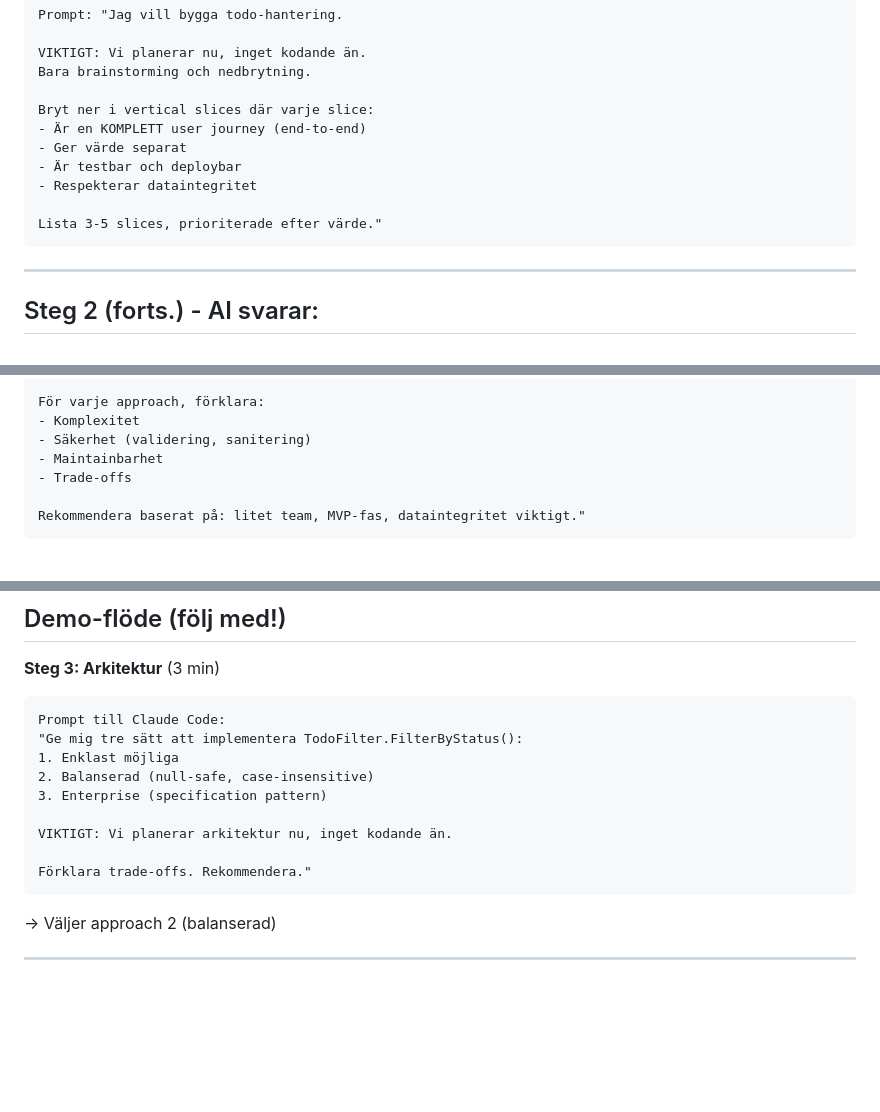
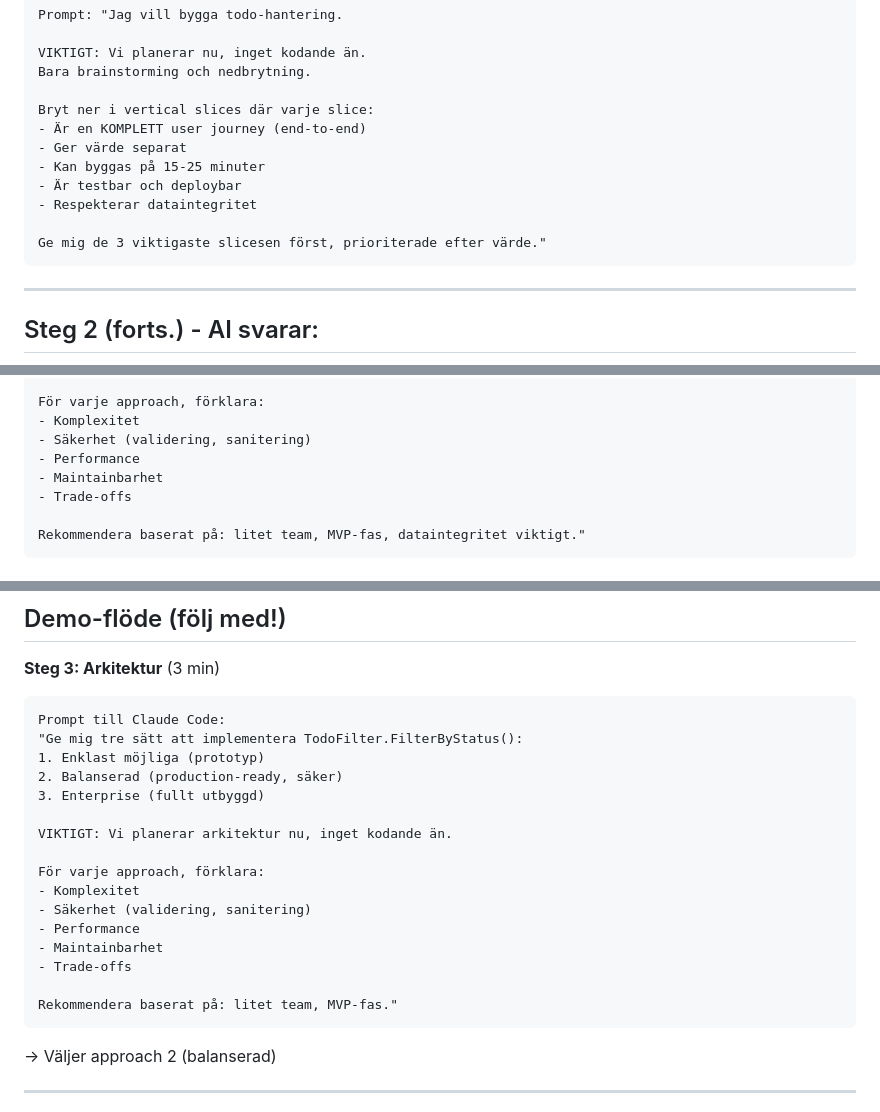
Before and after one commit to MarcusMedina/ai-driven-workflow-lecture, a Markdown page: slides/lecture_60min.md, 3 parts joined by grey strips. GitHub-like rendering; blank space fills up the shorter version.

````diff
--- a/slides/lecture_60min.md
+++ b/slides/lecture_60min.md
@@ -338,10 +338,11 @@ Bara brainstorming och nedbrytning.
 Bryt ner i vertical slices där varje slice:
 - Är en KOMPLETT user journey (end-to-end)
 - Ger värde separat
+- Kan byggas på 15-25 minuter
 - Är testbar och deploybar
 - Respekterar dataintegritet
 
-Lista 3-5 slices, prioriterade efter värde."
+Ge mig de 3 viktigaste slicesen först, prioriterade efter värde."
 ```
 
 ---
@@ -409,6 +410,7 @@ Ge mig TRE arkitektur-approaches:
 För varje approach, förklara:
 - Komplexitet
 - Säkerhet (validering, sanitering)
+- Performance
 - Maintainbarhet
 - Trade-offs
 
@@ -633,13 +635,20 @@ Vi kör hela loopen live:
 ```
 Prompt till Claude Code:
 "Ge mig tre sätt att implementera TodoFilter.FilterByStatus():
-1. Enklast möjliga
-2. Balanserad (null-safe, case-insensitive)
-3. Enterprise (specification pattern)
+1. Enklast möjliga (prototyp)
+2. Balanserad (production-ready, säker)
+3. Enterprise (fullt utbyggd)
 
 VIKTIGT: Vi planerar arkitektur nu, inget kodande än.
 
-Förklara trade-offs. Rekommendera."
+För varje approach, förklara:
+- Komplexitet
+- Säkerhet (validering, sanitering)
+- Performance
+- Maintainbarhet
+- Trade-offs
+
+Rekommendera baserat på: litet team, MVP-fas."
 ```
 
 → Väljer approach 2 (balanserad)
````
Also changed, not shown: docs/PROMPTS.md (+41 -41 lines), docs/WORKFLOW.md (+12 -10 lines).
